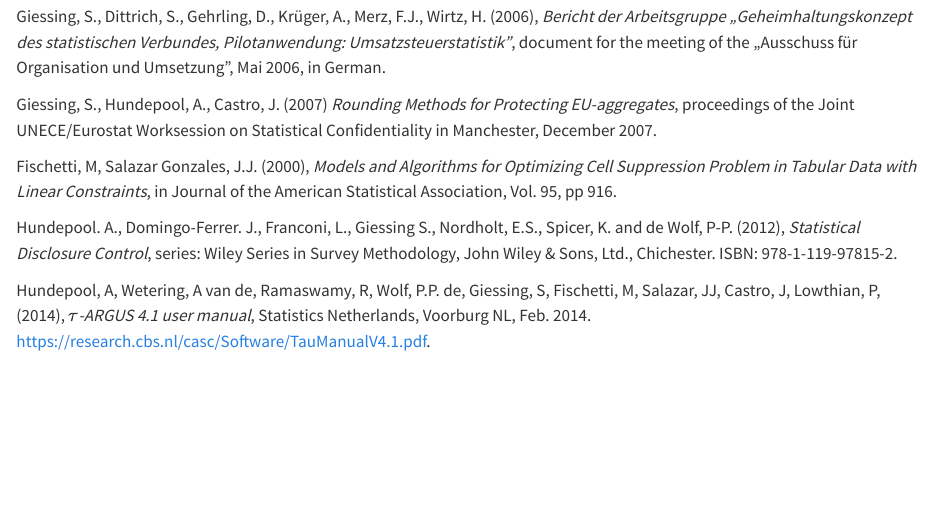
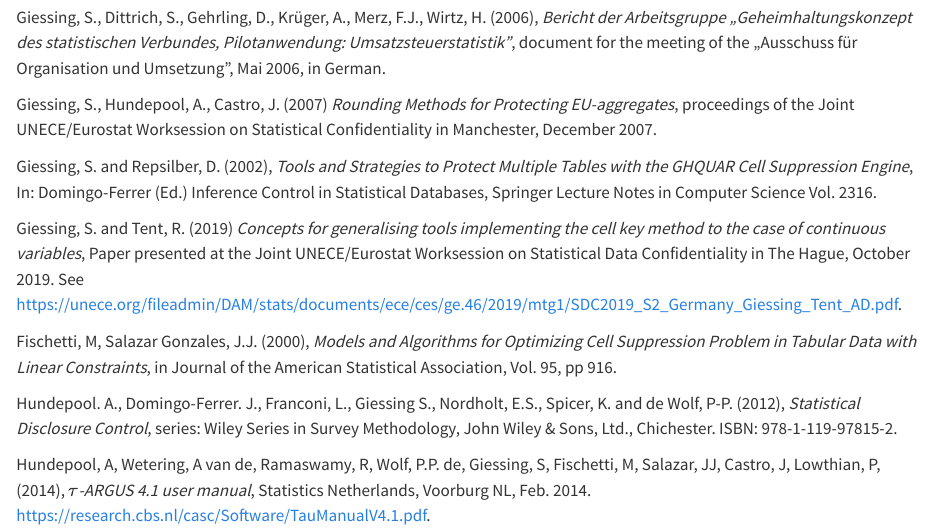
Before and after one commit to sdcTools/HandbookSDC, a Quarto document (chapters/04/_04-magnitude-tabular-data-08-References.qmd): the page in a window 1100 px wide, from 1720 px down before the commit and from 1660 px down after it, so that both start at the same text. Rendered offline with R 4.5, knitr and Pandoc in place of Quarto, with nearby package versions.

Commit message:
Add references on cell suppression and data confidentiality

```diff
--- a/chapters/04/_04-magnitude-tabular-data-08-References.qmd
+++ b/chapters/04/_04-magnitude-tabular-data-08-References.qmd
@@ -55,3 +54,6 @@ Giessing, S., Hundepool, A., Castro, J. (2007) *Rounding Methods for Protecting
+Giessing, S. and Repsilber, D. (2002), *Tools and Strategies to Protect Multiple Tables with the GHQUAR Cell Suppression Engine*, In: Domingo-Ferrer (Ed.) Inference Control in Statistical Databases, Springer Lecture Notes in Computer Science Vol. 2316.
+
+Giessing, S. and Tent, R. (2019) *Concepts for generalising tools implementing the cell key method to the case of continuous variables*, Paper presented at the Joint UNECE/Eurostat Worksession on Statistical Data Confidentiality in The Hague, October 2019. See [https://unece.org/fileadmin/DAM/stats/documents/ece/ces/ge.46/2019/mtg1/SDC2019_S2_Germany_Giessing_Tent_AD.pdf](https://unece.org/fileadmin/DAM/stats/documents/ece/ces/ge.46/2019/mtg1/SDC2019_S2_Germany_Giessing_Tent_AD.pdf).
 
 Fischetti, M, Salazar Gonzales, J.J. (2000), *Models and Algorithms for Optimizing Cell Suppression Problem in Tabular Data with Linear Constraints*, in Journal of the American Statistical Association, Vol. 95, pp 916.
 
```
Also changed, not shown: chapters/04/_04-magnitude-tabular-data-08-References.qmd (3 more changed lines).
